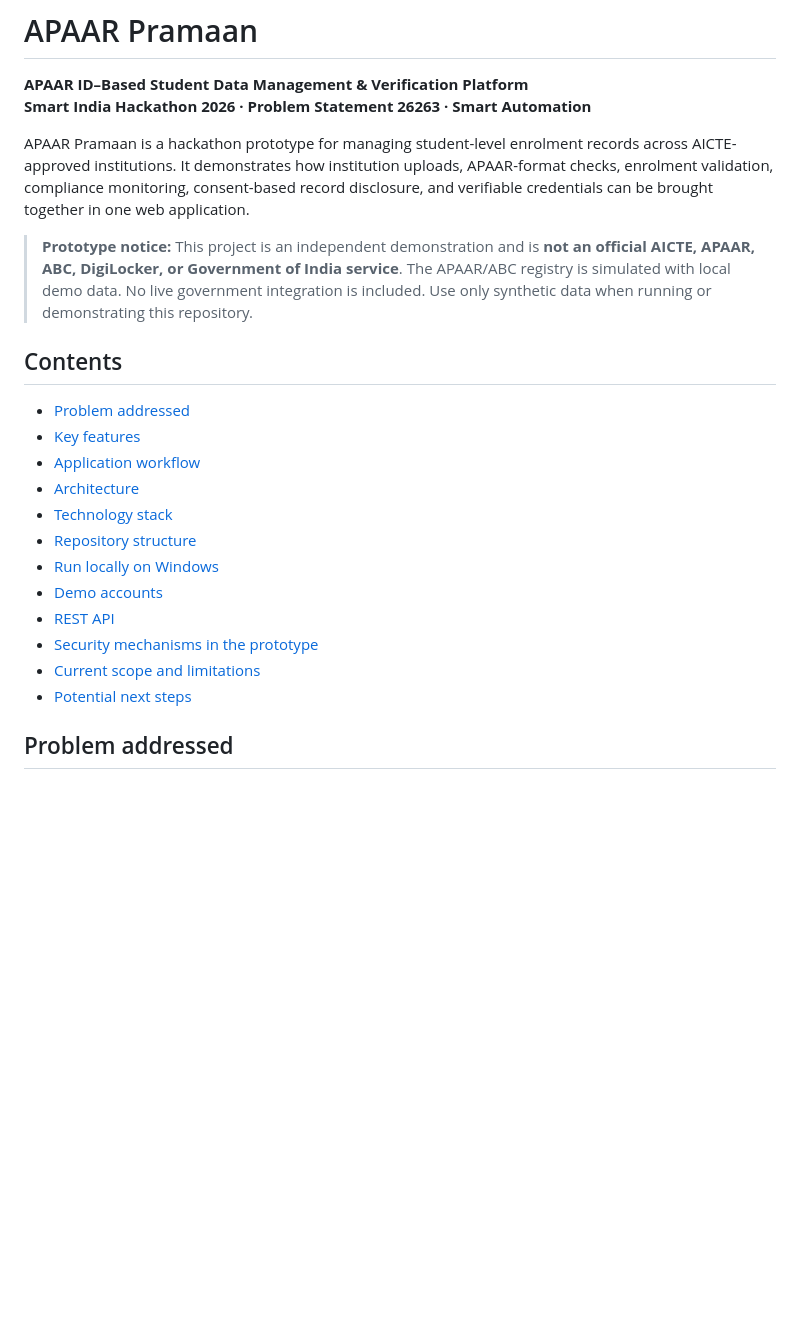
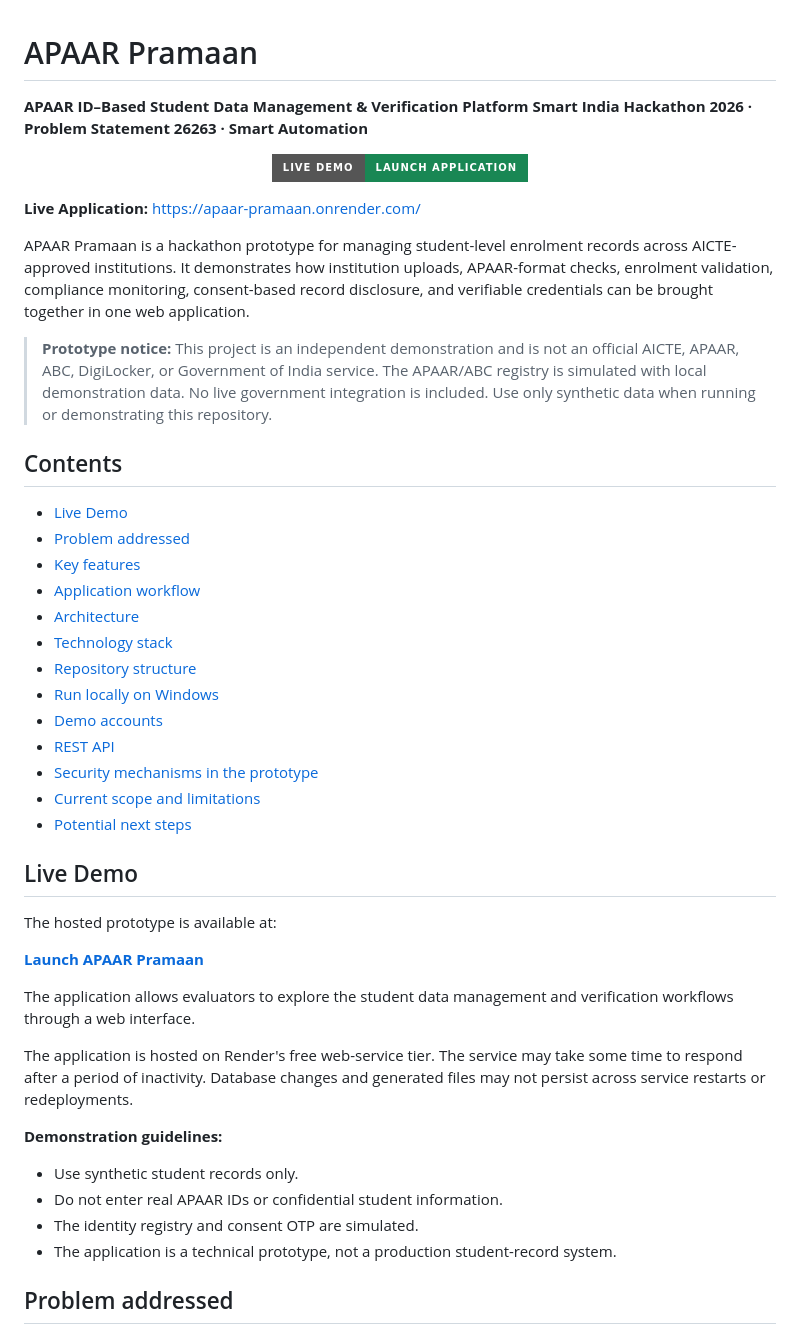
Before and after one commit to amosjebastin-j/apaar-pramaan, a Markdown page: README.md, the part around one of its changes. GitHub-like rendering; badges without logos; blank space fills up the shorter version.

```diff
--- a/README.md
+++ b/README.md
@@ -3,24 +3,50 @@
 **APAAR ID–Based Student Data Management & Verification Platform**
 **Smart India Hackathon 2026 · Problem Statement 26263 · Smart Automation**
 
+<p align="center">
+  <a href="https://apaar-pramaan.onrender.com/">
+    <img src="https://img.shields.io/badge/Live%20Demo-Launch%20Application-198754?style=for-the-badge" alt="Launch APAAR Pramaan">
+  </a>
+</p>
+
+**Live Application:** https://apaar-pramaan.onrender.com/
+
 APAAR Pramaan is a hackathon prototype for managing student-level enrolment records across AICTE-approved institutions. It demonstrates how institution uploads, APAAR-format checks, enrolment validation, compliance monitoring, consent-based record disclosure, and verifiable credentials can be brought together in one web application.
 
-> **Prototype notice:** This project is an independent demonstration and is **not an official AICTE, APAAR, ABC, DigiLocker, or Government of India service**. The APAAR/ABC registry is simulated with local demo data. No live government integration is included. Use only synthetic data when running or demonstrating this repository.
+> **Prototype notice:** This project is an independent demonstration and is not an official AICTE, APAAR, ABC, DigiLocker, or Government of India service. The APAAR/ABC registry is simulated with local demonstration data. No live government integration is included. Use only synthetic data when running or demonstrating this repository.
 
 ## Contents
 
-- [Problem addressed](#problem-addressed)
-- [Key features](#key-features)
-- [Application workflow](#application-workflow)
-- [Architecture](#architecture)
-- [Technology stack](#technology-stack)
-- [Repository structure](#repository-structure)
-- [Run locally on Windows](#run-locally-on-windows)
-- [Demo accounts](#demo-accounts)
-- [REST API](#rest-api)
-- [Security mechanisms in the prototype](#security-mechanisms-in-the-prototype)
-- [Current scope and limitations](#current-scope-and-limitations)
-- [Potential next steps](#potential-next-steps)
+* [Live Demo](#live-demo)
+* [Problem addressed](#problem-addressed)
+* [Key features](#key-features)
+* [Application workflow](#application-workflow)
+* [Architecture](#architecture)
+* [Technology stack](#technology-stack)
+* [Repository structure](#repository-structure)
+* [Run locally on Windows](#run-locally-on-windows)
+* [Demo accounts](#demo-accounts)
+* [REST API](#rest-api)
+* [Security mechanisms in the prototype](#security-mechanisms-in-the-prototype)
+* [Current scope and limitations](#current-scope-and-limitations)
+* [Potential next steps](#potential-next-steps)
+
+## Live Demo
+
+The hosted prototype is available at:
+
+**[Launch APAAR Pramaan](https://apaar-pramaan.onrender.com/)**
+
+The application allows evaluators to explore the student data management and verification workflows through a web interface.
+
+The application is hosted on Render's free web-service tier. The service may take some time to respond after a period of inactivity. Database changes and generated files may not persist across service restarts or redeployments.
+
+**Demonstration guidelines:**
+
+* Use synthetic student records only.
+* Do not enter real APAAR IDs or confidential student information.
+* The identity registry and consent OTP are simulated.
+* The application is a technical prototype, not a production student-record system.
 
 ## Problem addressed
 
```
Also changed, not shown: other parts of README.md (+76 -74 lines).
